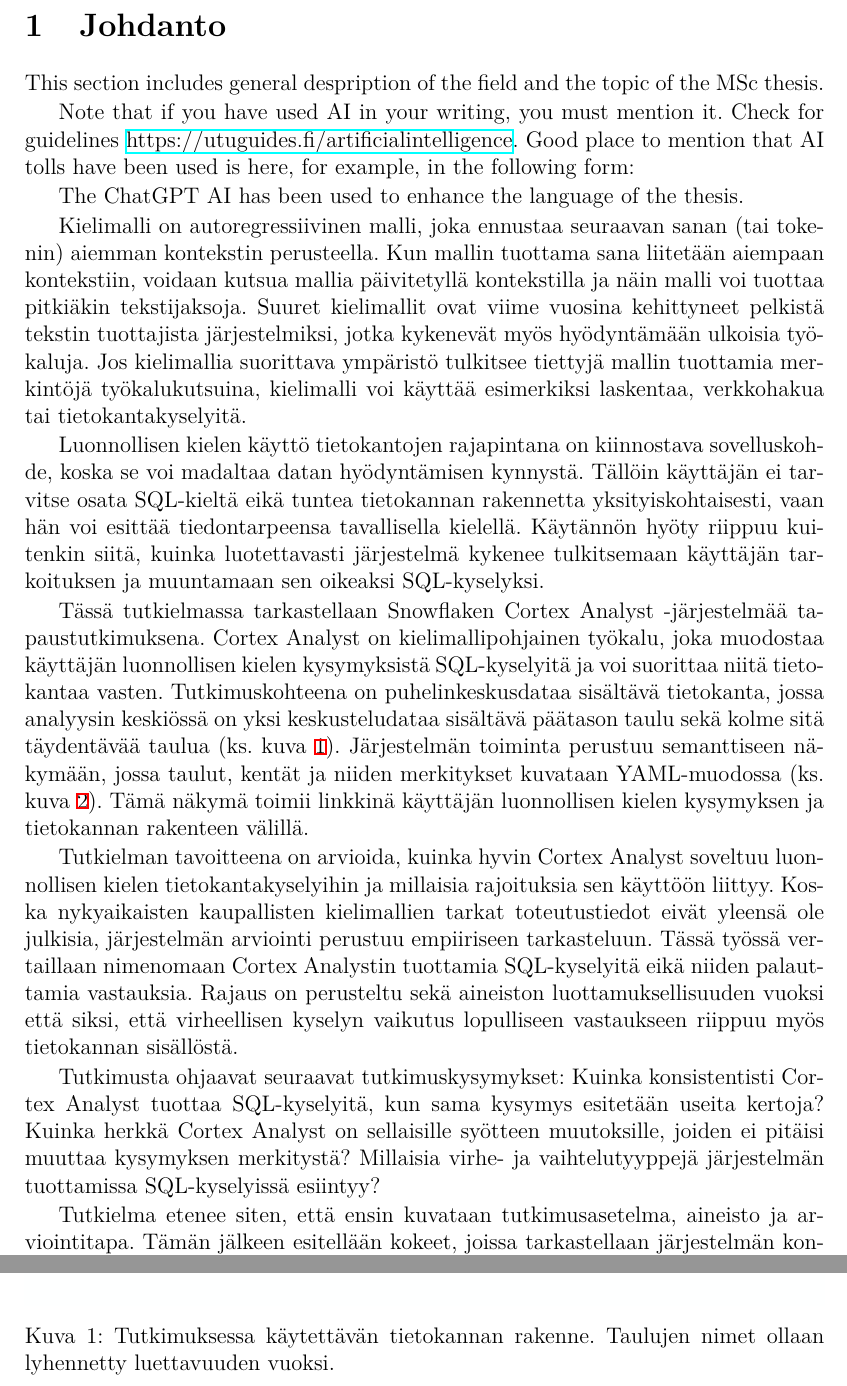
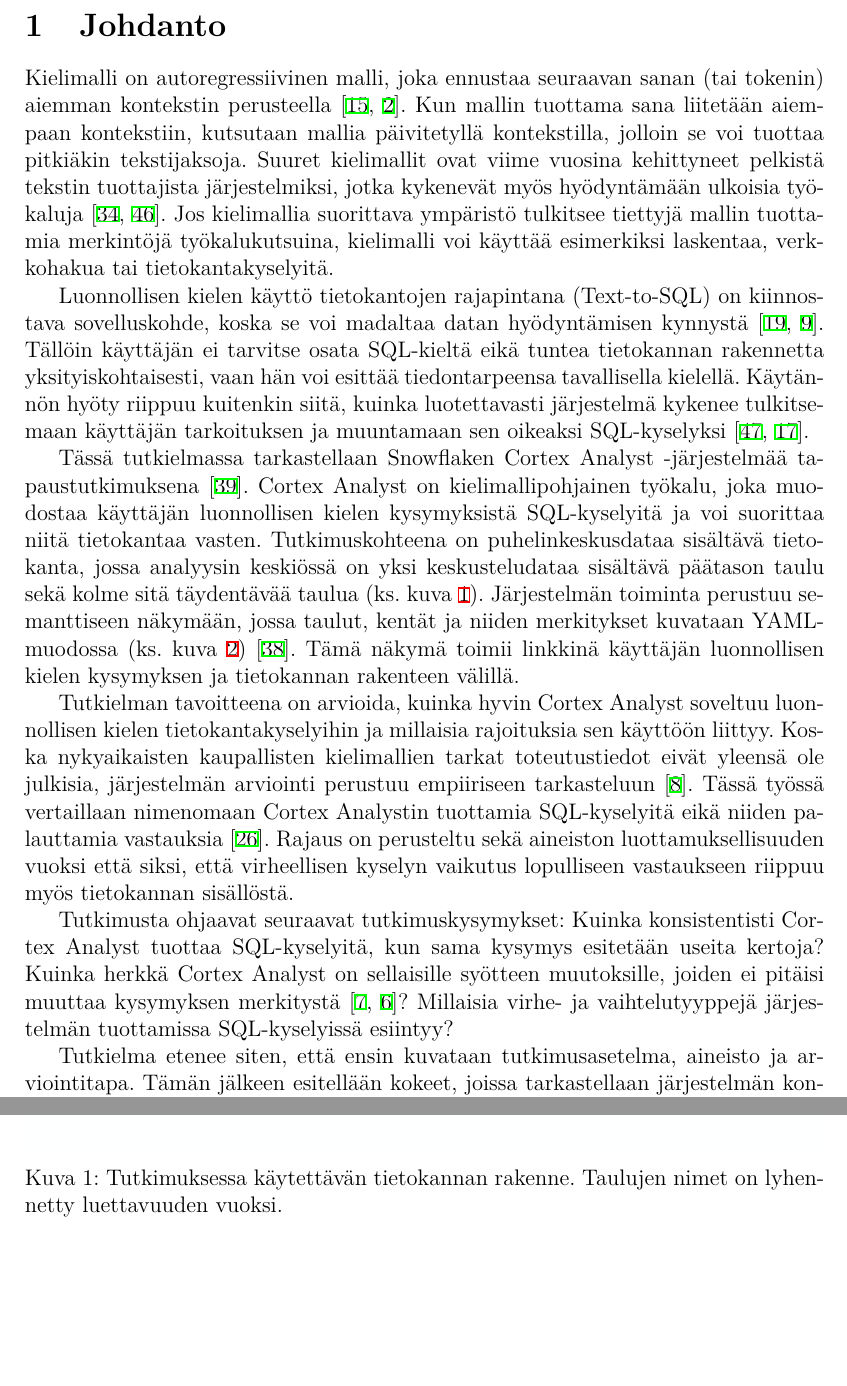
Before and after one commit to oomaroomar/master-thesis, a LaTeX thesis (thesis.tex, which reads src/intro.tex): two parts of pages 8 and 9 of 58 before the commit and two parts of pages 8 and 10 of 58 after it, joined at a grey line, cut so that both start at the same text, the shorter picture padded with empty space. Compiled offline with XeLaTeX.

Commit message:
added sources to a lot of statements in intro

```diff
--- a/src/intro.tex
+++ b/src/intro.tex
@@ -1,21 +1,15 @@
 \section{Johdanto}
 
-This section includes general despription of the field and the topic of the MSc thesis.
+Kielimalli on autoregressiivinen malli, joka ennustaa seuraavan sanan (tai tokenin) aiemman kontekstin perusteella \cite{jurafsky2023speech, bengio2003neural}. Kun mallin tuottama sana liitetään aiempaan kontekstiin, kutsutaan mallia päivitetyllä kontekstilla, jolloin se voi tuottaa pitkiäkin tekstijaksoja. Suuret kielimallit ovat viime vuosina kehittyneet pelkistä tekstin tuottajista järjestelmiksi, jotka kykenevät myös hyödyntämään ulkoisia työkaluja \cite{schick2023toolformer, yao2023react}. Jos kielimallia suorittava ympäristö tulkitsee tiettyjä mallin tuottamia merkintöjä työkalukutsuina, kielimalli voi käyttää esimerkiksi laskentaa, verkkohakua tai tietokantakyselyitä.
 
-Note that if you have used AI in your writing, you must mention it. Check for guidelines \href{https://utuguides.fi/artificialintelligence}{https://utuguides.fi/artificialintelligence}.  Good place to mention that AI tolls have been used is  here, for example, in the following form:
+Luonnollisen kielen käyttö tietokantojen rajapintana (Text-to-SQL) on kiinnostava sovelluskohde, koska se voi madaltaa datan hyödyntämisen kynnystä \cite{liu2024survey, deng2022recent}. Tällöin käyttäjän ei tarvitse osata SQL-kieltä eikä tuntea tietokannan rakennetta yksityiskohtaisesti, vaan hän voi esittää tiedontarpeensa tavallisella kielellä. Käytännön hyöty riippuu kuitenkin siitä, kuinka luotettavasti järjestelmä kykenee tulkitsemaan käyttäjän tarkoituksen ja muuntamaan sen oikeaksi SQL-kyselyksi \cite{yu2018spider, li2024bird}.
 
-The ChatGPT AI  has been used to enhance the language of the thesis.
+Tässä tutkielmassa tarkastellaan Snowflaken Cortex Analyst -järjestelmää tapaustutkimuksena \cite{CortexAnalyst}. Cortex Analyst on kielimallipohjainen työkalu, joka muodostaa käyttäjän luonnollisen kielen kysymyksistä SQL-kyselyitä ja voi suorittaa niitä tietokantaa vasten. Tutkimuskohteena on puhelinkeskusdataa sisältävä tietokanta, jossa analyysin keskiössä on yksi keskusteludataa sisältävä päätason taulu sekä kolme sitä täydentävää taulua (ks. kuva \ref{fig:table_spec}). Järjestelmän toiminta perustuu semanttiseen näkymään, jossa taulut, kentät ja niiden merkitykset kuvataan YAML-muodossa (ks. kuva \ref{fig:example_semantic_view}) \cite{snowflake_cortex_semantic_model}. Tämä näkymä toimii linkkinä käyttäjän luonnollisen kielen kysymyksen ja tietokannan rakenteen välillä.
 
-Kielimalli on autoregressiivinen malli, joka ennustaa seuraavan sanan (tai tokenin) aiemman kontekstin perusteella. Kun mallin tuottama sana liitetään aiempaan kontekstiin, voidaan kutsua mallia päivitetyllä kontekstilla ja näin malli voi tuottaa pitkiäkin tekstijaksoja. Suuret kielimallit ovat viime vuosina kehittyneet pelkistä tekstin tuottajista järjestelmiksi, jotka kykenevät myös hyödyntämään ulkoisia työkaluja.  Jos kielimallia suorittava ympäristö tulkitsee tiettyjä mallin tuottamia merkintöjä työkalukutsuina, kielimalli voi käyttää esimerkiksi laskentaa, verkkohakua tai tietokantakyselyitä.
-
-Luonnollisen kielen käyttö tietokantojen rajapintana on kiinnostava sovelluskohde, koska se voi madaltaa datan hyödyntämisen kynnystä. Tällöin käyttäjän ei tarvitse osata SQL-kieltä eikä tuntea tietokannan rakennetta yksityiskohtaisesti, vaan hän voi esittää tiedontarpeensa tavallisella kielellä. Käytännön hyöty riippuu kuitenkin siitä, kuinka luotettavasti järjestelmä kykenee tulkitsemaan käyttäjän tarkoituksen ja muuntamaan sen oikeaksi SQL-kyselyksi.
-
-Tässä tutkielmassa tarkastellaan Snowflaken Cortex Analyst -järjestelmää tapaustutkimuksena. Cortex Analyst on kielimallipohjainen työkalu, joka muodostaa käyttäjän luonnollisen kielen kysymyksistä SQL-kyselyitä ja voi suorittaa niitä tietokantaa vasten. Tutkimuskohteena on puhelinkeskusdataa sisältävä tietokanta, jossa analyysin keskiössä on yksi keskusteludataa sisältävä päätason taulu sekä kolme sitä täydentävää taulua (ks. kuva \ref{fig:table_spec}). Järjestelmän toiminta perustuu semanttiseen näkymään, jossa taulut, kentät ja niiden merkitykset kuvataan YAML-muodossa (ks. kuva \ref{fig:example_semantic_view}). Tämä näkymä toimii linkkinä käyttäjän luonnollisen kielen kysymyksen ja tietokannan rakenteen välillä.
-
-\begin{figure}
+\begin{figure}[ht]
   \centering
   \includegraphics[width=1\textwidth]{media/table_spec.png}
-  \caption{Tutkimuksessa käytettävän tietokannan rakenne. Taulujen nimet ollaan lyhennetty luettavuuden vuoksi.}
+  \caption{Tutkimuksessa käytettävän tietokannan rakenne. Taulujen nimet on lyhennetty luettavuuden vuoksi.}
   \label{fig:table_spec}
 \end{figure}
 
@@ -55,8 +49,8 @@ Tässä tutkielmassa tarkastellaan Snowflaken Cortex Analyst -järjestelmää ta
   \label{tb:example_record}
 \end{table}
 
-Tutkielman tavoitteena on arvioida, kuinka hyvin Cortex Analyst soveltuu luonnollisen kielen tietokantakyselyihin ja millaisia rajoituksia sen käyttöön liittyy. Koska nykyaikaisten kaupallisten kielimallien tarkat toteutustiedot eivät yleensä ole julkisia, järjestelmän arviointi perustuu empiiriseen tarkasteluun. Tässä työssä vertaillaan nimenomaan Cortex Analystin tuottamia SQL-kyselyitä eikä niiden palauttamia vastauksia. Rajaus on perusteltu sekä aineiston luottamuksellisuuden vuoksi että siksi, että virheellisen kyselyn vaikutus lopulliseen vastaukseen riippuu myös tietokannan sisällöstä.
+Tutkielman tavoitteena on arvioida, kuinka hyvin Cortex Analyst soveltuu luonnollisen kielen tietokantakyselyihin ja millaisia rajoituksia sen käyttöön liittyy. Koska nykyaikaisten kaupallisten kielimallien tarkat toteutustiedot eivät yleensä ole julkisia, järjestelmän arviointi perustuu empiiriseen tarkasteluun \cite{chen2024chatgpt}. Tässä työssä vertaillaan nimenomaan Cortex Analystin tuottamia SQL-kyselyitä eikä niiden palauttamia vastauksia \cite{pourreza2024etm}. Rajaus on perusteltu sekä aineiston luottamuksellisuuden vuoksi että siksi, että virheellisen kyselyn vaikutus lopulliseen vastaukseen riippuu myös tietokannan sisällöstä.
 
-Tutkimusta ohjaavat seuraavat tutkimuskysymykset: Kuinka konsistentisti Cortex Analyst tuottaa SQL-kyselyitä, kun sama kysymys esitetään useita kertoja? Kuinka herkkä Cortex Analyst on sellaisille syötteen muutoksille, joiden ei pitäisi muuttaa kysymyksen merkitystä? Millaisia virhe- ja vaihtelutyyppejä järjestelmän tuottamissa SQL-kyselyissä esiintyy?
+Tutkimusta ohjaavat seuraavat tutkimuskysymykset: Kuinka konsistentisti Cortex Analyst tuottaa SQL-kyselyitä, kun sama kysymys esitetään useita kertoja? Kuinka herkkä Cortex Analyst on sellaisille syötteen muutoksille, joiden ei pitäisi muuttaa kysymyksen merkitystä \cite{chatterjee2024posix, chang2023drspider}? Millaisia virhe- ja vaihtelutyyppejä järjestelmän tuottamissa SQL-kyselyissä esiintyy?
 
 Tutkielma etenee siten, että ensin kuvataan tutkimusasetelma, aineisto ja arviointitapa. Tämän jälkeen esitellään kokeet, joissa tarkastellaan järjestelmän konsistenssia ja herkkyyttä merkitykseltään vähäisille muutoksille. Lopuksi esitetään tulokset, johtopäätökset ja tutkimuksen keskeiset rajoitukset.
```
Also changed, not shown: references.bib (+16 -0 lines), thesis.pdf.
